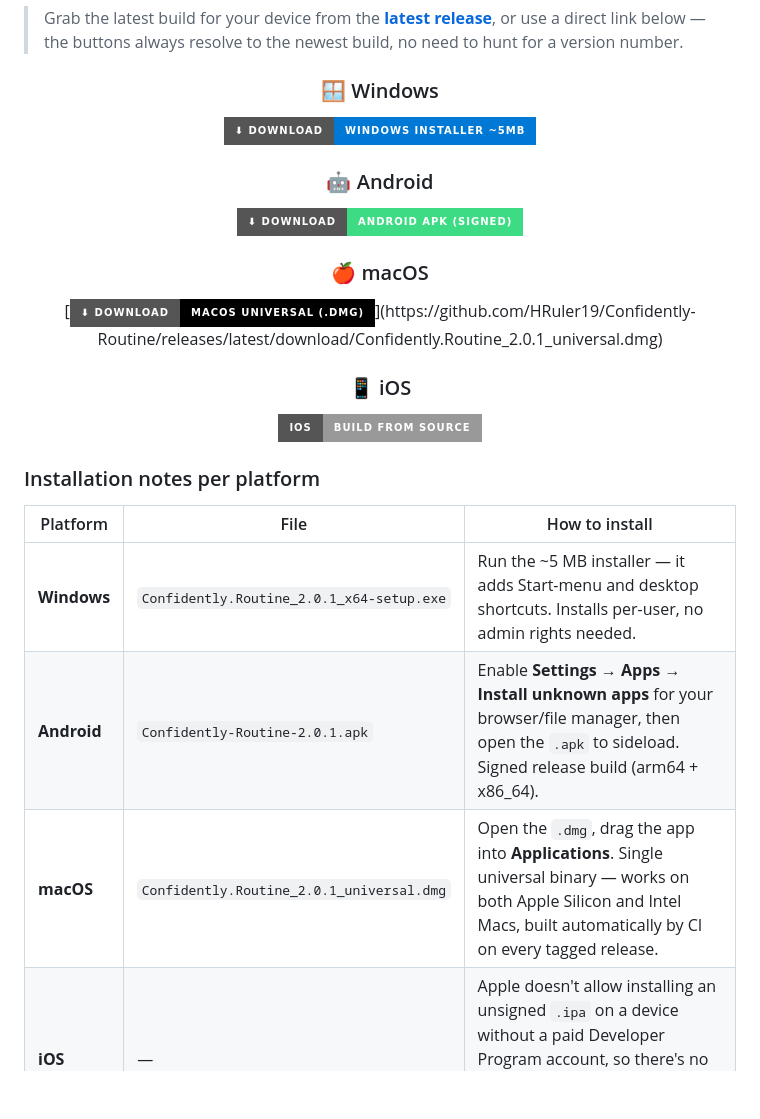
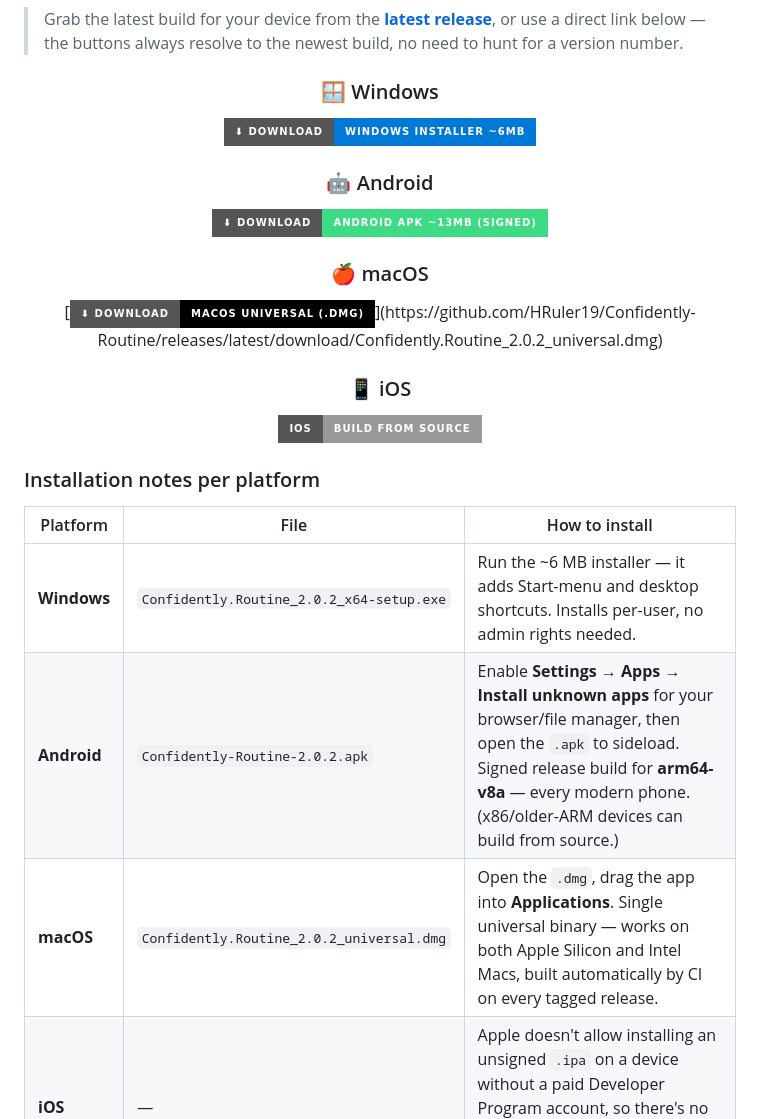
Before and after one commit to HRuler19/Confidently-Routine, a Markdown page: README.md, the part around the change. GitHub-like rendering; badges without logos; blank space fills up the shorter version.

Commit message:
docs: point README at the v2.0.2 release and note the smaller APK
Bumps the Windows/Android/macOS download links to the v2.0.2 assets. The
Android APK is now a single-ABI arm64-v8a build (~13 MB, down from the
~48 MB universal APK) - covers every modern phone; x86/older-ARM users
can build from source. Windows installer badge updated to ~6 MB.

```diff
--- a/README.md
+++ b/README.md
@@ -64,15 +64,15 @@ A privacy-first productivity suite for habits, daily tasks, and notes — built
 
 ### 🪟 Windows
 
-[![Download Windows Installer](https://img.shields.io/badge/⬇_Download-Windows_Installer_~5MB-0078D6?style=for-the-badge&logo=windows11&logoColor=white)](https://github.com/HRuler19/Confidently-Routine/releases/latest/download/Confidently.Routine_2.0.1_x64-setup.exe)
+[![Download Windows Installer](https://img.shields.io/badge/⬇_Download-Windows_Installer_~6MB-0078D6?style=for-the-badge&logo=windows11&logoColor=white)](https://github.com/HRuler19/Confidently-Routine/releases/latest/download/Confidently.Routine_2.0.2_x64-setup.exe)
 
 ### 🤖 Android
 
-[![Download Android APK](https://img.shields.io/badge/⬇_Download-Android_APK_(signed)-3DDC84?style=for-the-badge&logo=android&logoColor=white)](https://github.com/HRuler19/Confidently-Routine/releases/latest/download/Confidently-Routine-2.0.1.apk)
+[![Download Android APK](https://img.shields.io/badge/⬇_Download-Android_APK_~13MB_(signed)-3DDC84?style=for-the-badge&logo=android&logoColor=white)](https://github.com/HRuler19/Confidently-Routine/releases/latest/download/Confidently-Routine-2.0.2.apk)
 
 ### 🍎 macOS
 
-[![Download macOS (Universal)](https://img.shields.io/badge/⬇_Download-macOS_Universal_(.dmg)-000000?style=for-the-badge&logo=apple&logoColor=white)](https://github.com/HRuler19/Confidently-Routine/releases/latest/download/Confidently.Routine_2.0.1_universal.dmg)
+[![Download macOS (Universal)](https://img.shields.io/badge/⬇_Download-macOS_Universal_(.dmg)-000000?style=for-the-badge&logo=apple&logoColor=white)](https://github.com/HRuler19/Confidently-Routine/releases/latest/download/Confidently.Routine_2.0.2_universal.dmg)
 
 ### 📱 iOS
 
@@ -84,9 +84,9 @@ A privacy-first productivity suite for habits, daily tasks, and notes — built
 
 | Platform | File | How to install |
 |---|---|---|
-| **Windows** | `Confidently.Routine_2.0.1_x64-setup.exe` | Run the ~5 MB installer — it adds Start-menu and desktop shortcuts. Installs per-user, no admin rights needed. |
-| **Android** | `Confidently-Routine-2.0.1.apk` | Enable **Settings → Apps → Install unknown apps** for your browser/file manager, then open the `.apk` to sideload. Signed release build (arm64 + x86_64). |
-| **macOS** | `Confidently.Routine_2.0.1_universal.dmg` | Open the `.dmg`, drag the app into **Applications**. Single universal binary — works on both Apple Silicon and Intel Macs, built automatically by CI on every tagged release. |
+| **Windows** | `Confidently.Routine_2.0.2_x64-setup.exe` | Run the ~6 MB installer — it adds Start-menu and desktop shortcuts. Installs per-user, no admin rights needed. |
+| **Android** | `Confidently-Routine-2.0.2.apk` | Enable **Settings → Apps → Install unknown apps** for your browser/file manager, then open the `.apk` to sideload. Signed release build for **arm64-v8a** — every modern phone. (x86/older-ARM devices can build from source.) |
+| **macOS** | `Confidently.Routine_2.0.2_universal.dmg` | Open the `.dmg`, drag the app into **Applications**. Single universal binary — works on both Apple Silicon and Intel Macs, built automatically by CI on every tagged release. |
 | **iOS** | — | Apple doesn't allow installing an unsigned `.ipa` on a device without a paid Developer Program account, so there's no direct download yet. Build and run it yourself from Xcode — see [Building from source](#-building-from-source). |
 | **Browser** | — | `bun install && bun run build`, then host the generated `dist/` folder on any static server. |
 
```
